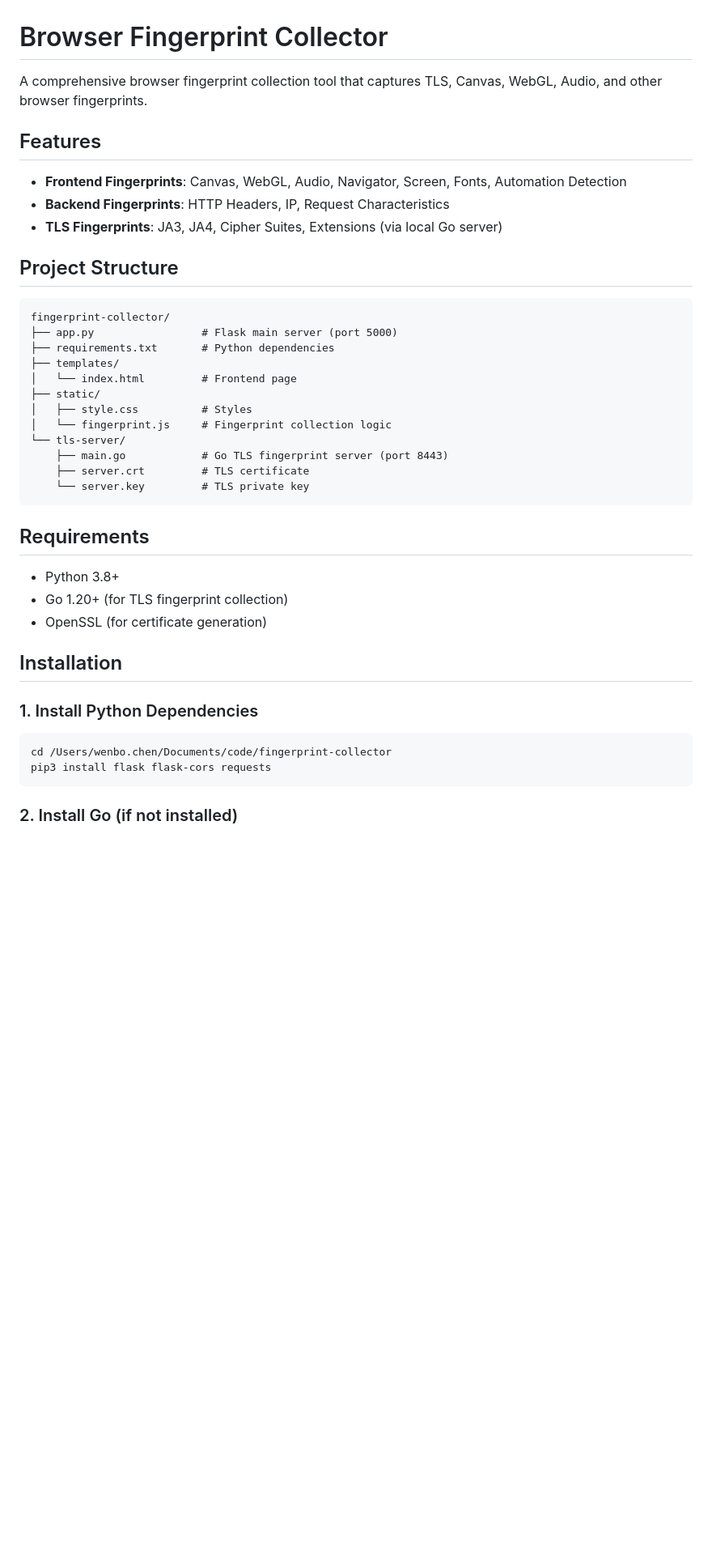
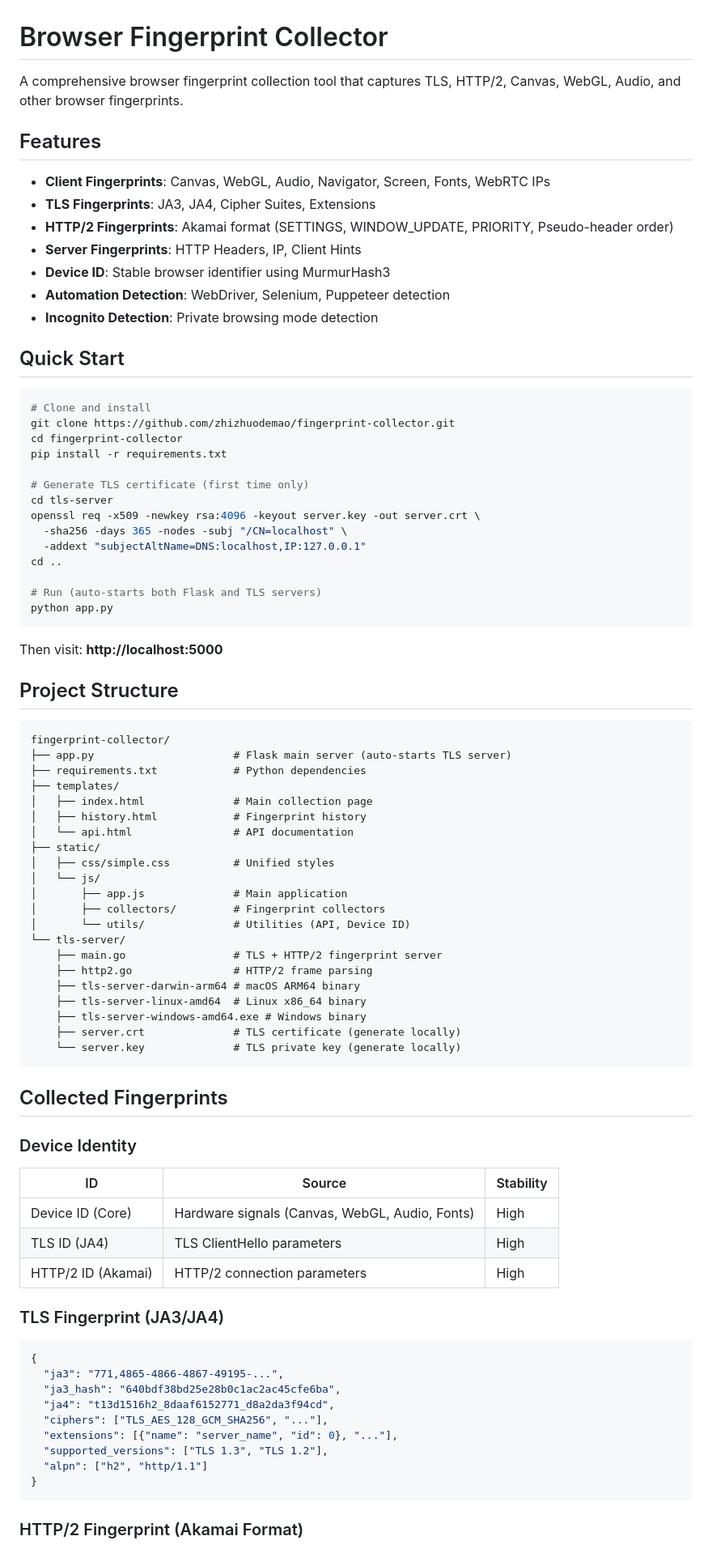
Before and after one commit to zhizhuodemao/fingerprint-collector, a Markdown page: README.md, the part around one of its changes. Shown at 81% size. GitHub-like rendering; blank space fills up the shorter version.

````diff
--- a/README.md
+++ b/README.md
@@ -1,44 +1,87 @@
 # Browser Fingerprint Collector
 
-A comprehensive browser fingerprint collection tool that captures TLS, Canvas, WebGL, Audio, and other browser fingerprints.
+A comprehensive browser fingerprint collection tool that captures TLS, HTTP/2, Canvas, WebGL, Audio, and other browser fingerprints.
 
 ## Features
 
-- **Frontend Fingerprints**: Canvas, WebGL, Audio, Navigator, Screen, Fonts, Automation Detection
-- **Backend Fingerprints**: HTTP Headers, IP, Request Characteristics
-- **TLS Fingerprints**: JA3, JA4, Cipher Suites, Extensions (via local Go server)
+- **Client Fingerprints**: Canvas, WebGL, Audio, Navigator, Screen, Fonts, WebRTC IPs
+- **TLS Fingerprints**: JA3, JA4, Cipher Suites, Extensions
+- **HTTP/2 Fingerprints**: Akamai format (SETTINGS, WINDOW_UPDATE, PRIORITY, Pseudo-header order)
+- **Server Fingerprints**: HTTP Headers, IP, Client Hints
+- **Device ID**: Stable browser identifier using MurmurHash3
+- **Automation Detection**: WebDriver, Selenium, Puppeteer detection
+- **Incognito Detection**: Private browsing mode detection
+
+## Quick Start
+
+```bash
+# Clone and install
+git clone https://github.com/zhizhuodemao/fingerprint-collector.git
+cd fingerprint-collector
+pip install -r requirements.txt
+
+# Generate TLS certificate (first time only)
+cd tls-server
+openssl req -x509 -newkey rsa:4096 -keyout server.key -out server.crt \
+  -sha256 -days 365 -nodes -subj "/CN=localhost" \
+  -addext "subjectAltName=DNS:localhost,IP:127.0.0.1"
+cd ..
+
+# Run (auto-starts both Flask and TLS servers)
+python app.py
+```
+
+Then visit: **http://localhost:5000**
 
 ## Project Structure
 
 ```
 fingerprint-collector/
-├── app.py                 # Flask main server (port 5000)
-├── requirements.txt       # Python dependencies
+├── app.py                      # Flask main server (auto-starts TLS server)
+├── requirements.txt            # Python dependencies
 ├── templates/
-│   └── index.html         # Frontend page
+│   ├── index.html              # Main collection page
+│   ├── history.html            # Fingerprint history
+│   └── api.html                # API documentation
 ├── static/
-│   ├── style.css          # Styles
-│   └── fingerprint.js     # Fingerprint collection logic
+│   ├── css/simple.css          # Unified styles
+│   └── js/
+│       ├── app.js              # Main application
+│       ├── collectors/         # Fingerprint collectors
+│       └── utils/              # Utilities (API, Device ID)
 └── tls-server/
-    ├── main.go            # Go TLS fingerprint server (port 8443)
-    ├── server.crt         # TLS certificate
-    └── server.key         # TLS private key
+    ├── main.go                 # TLS + HTTP/2 fingerprint server
+    ├── http2.go                # HTTP/2 frame parsing
+    ├── tls-server-darwin-arm64 # macOS ARM64 binary
+    ├── tls-server-linux-amd64  # Linux x86_64 binary
+    ├── tls-server-windows-amd64.exe # Windows binary
+    ├── server.crt              # TLS certificate (generate locally)
+    └── server.key              # TLS private key (generate locally)
 ```
 
-## Requirements
+## Collected Fingerprints
 
-- Python 3.8+
-- Go 1.20+ (for TLS fingerprint collection)
-- OpenSSL (for certificate generation)
+### Device Identity
 
-## Installation
+| ID | Source | Stability |
+|----|--------|-----------|
+| Device ID (Core) | Hardware signals (Canvas, WebGL, Audio, Fonts) | High |
+| TLS ID (JA4) | TLS ClientHello parameters | High |
+| HTTP/2 ID (Akamai) | HTTP/2 connection parameters | High |
 
-### 1. Install Python Dependencies
+### TLS Fingerprint (JA3/JA4)
 
-```bash
-cd /Users/wenbo.chen/Documents/code/fingerprint-collector
-pip3 install flask flask-cors requests
+```json
+{
+  "ja3": "771,4865-4866-4867-49195-...",
+  "ja3_hash": "640bdf38bd25e28b0c1ac2ac45cfe6ba",
+  "ja4": "t13d1516h2_8daaf6152771_d8a2da3f94cd",
+  "ciphers": ["TLS_AES_128_GCM_SHA256", "..."],
+  "extensions": [{"name": "server_name", "id": 0}, "..."],
+  "supported_versions": ["TLS 1.3", "TLS 1.2"],
+  "alpn": ["h2", "http/1.1"]
+}
 ```
 
-### 2. Install Go (if not installed)
+### HTTP/2 Fingerprint (Akamai Format)
 
````
Also changed, not shown: other parts of README.md (+75 -104 lines).
